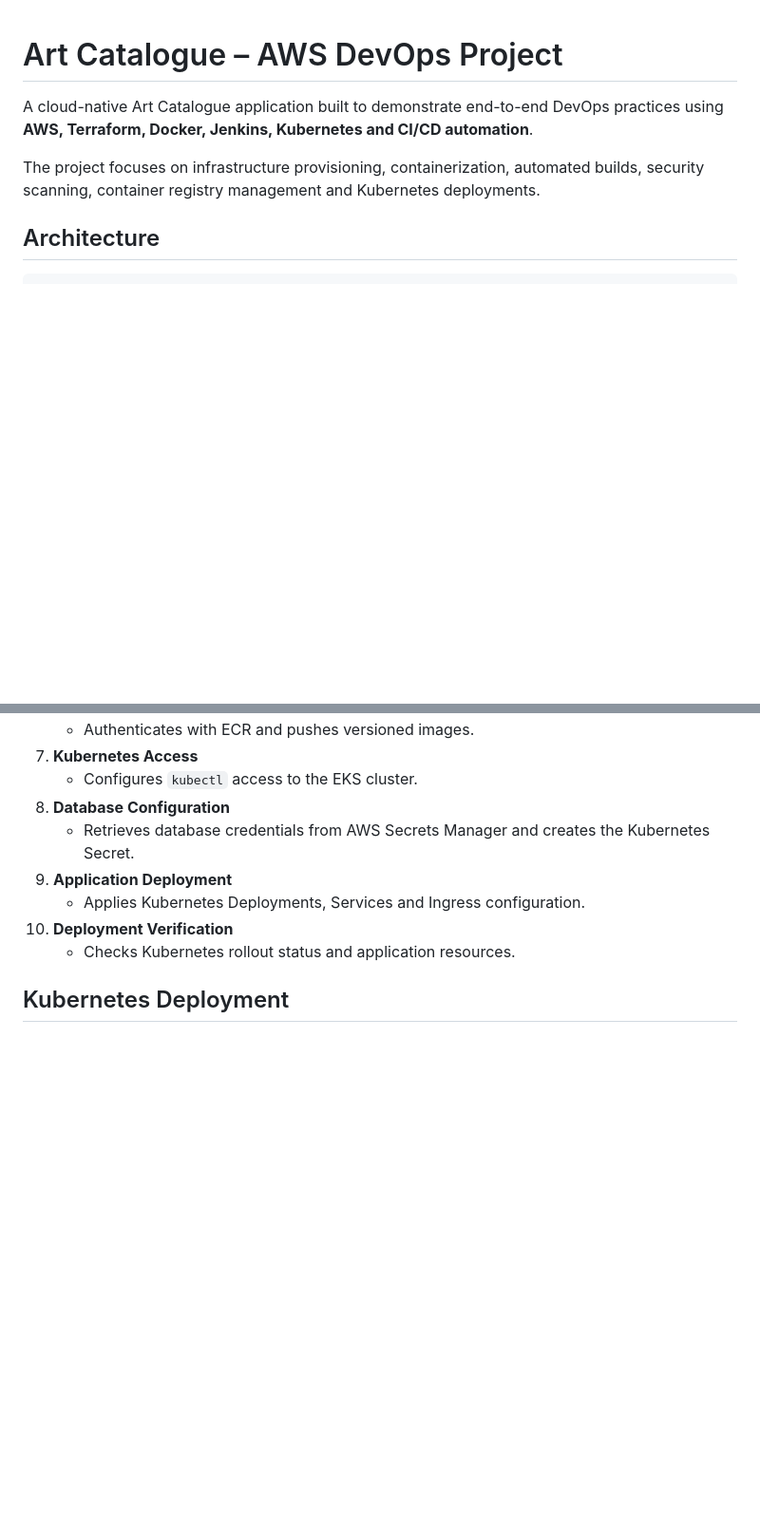
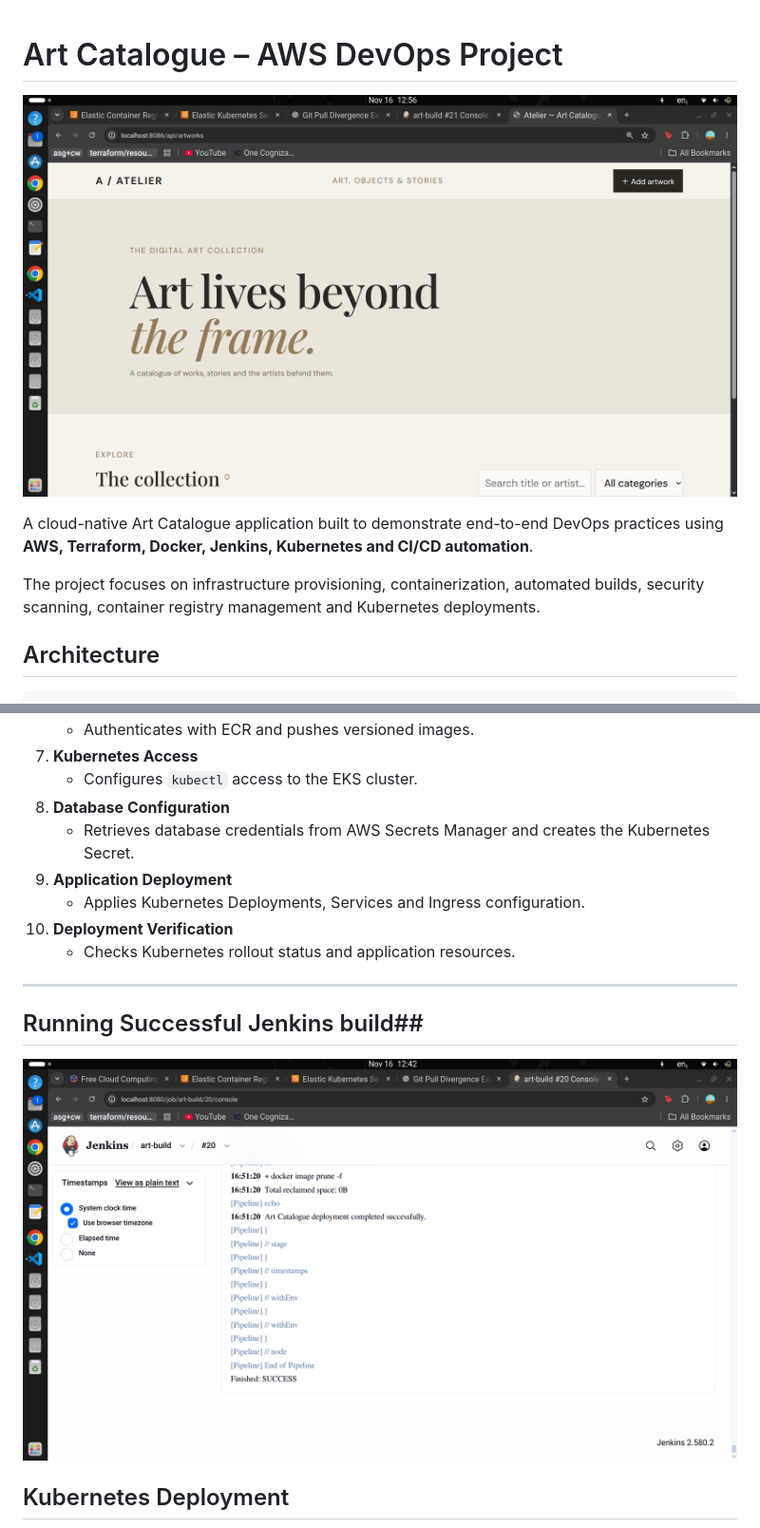
Before and after one commit to SowmyaVanam-0426/art-catalogue, a Markdown page: README.md, 2 parts joined by grey strips. Shown at 95% size. Rendered like a GitHub page; pictures changed too: images/1.png (added), images/2cicd.png (added); blank space fills up the shorter version.

Commit message:
recent

```diff
--- a/README.md
+++ b/README.md
@@ -1,4 +1,6 @@
 # Art Catalogue – AWS DevOps Project
+![Varnam](images/1.png)
+
 
 A cloud-native Art Catalogue application built to demonstrate end-to-end DevOps practices using **AWS, Terraform, Docker, Jenkins, Kubernetes and CI/CD automation**.
 
@@ -105,4 +107,9 @@ The pipeline is designed to automate the following stages:
 10. **Deployment Verification**
     - Checks Kubernetes rollout status and application resources.
 
+----
+
+## Running Successful Jenkins build##
+![Varnam](images/2cicd.png)
+
 ## Kubernetes Deployment
```
Also changed, not shown: other parts of README.md (+3 -0 lines), images/3ks.png (added), images/4cluster.png (added).
